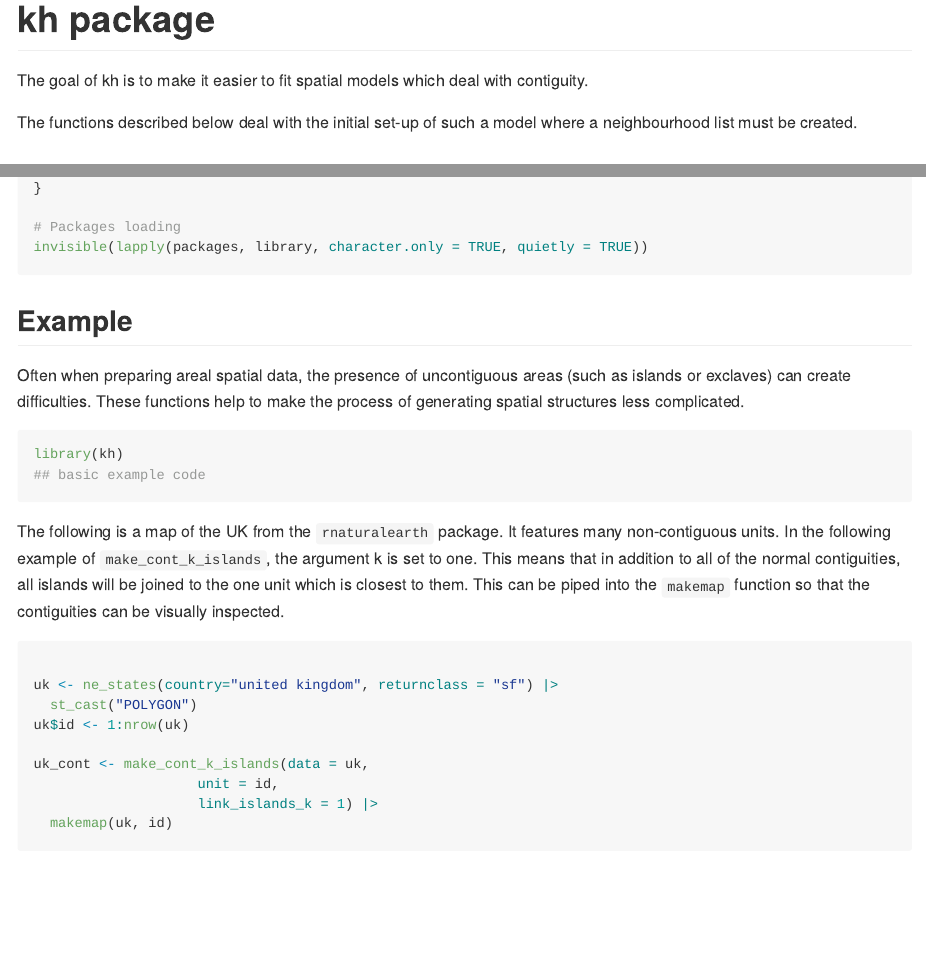
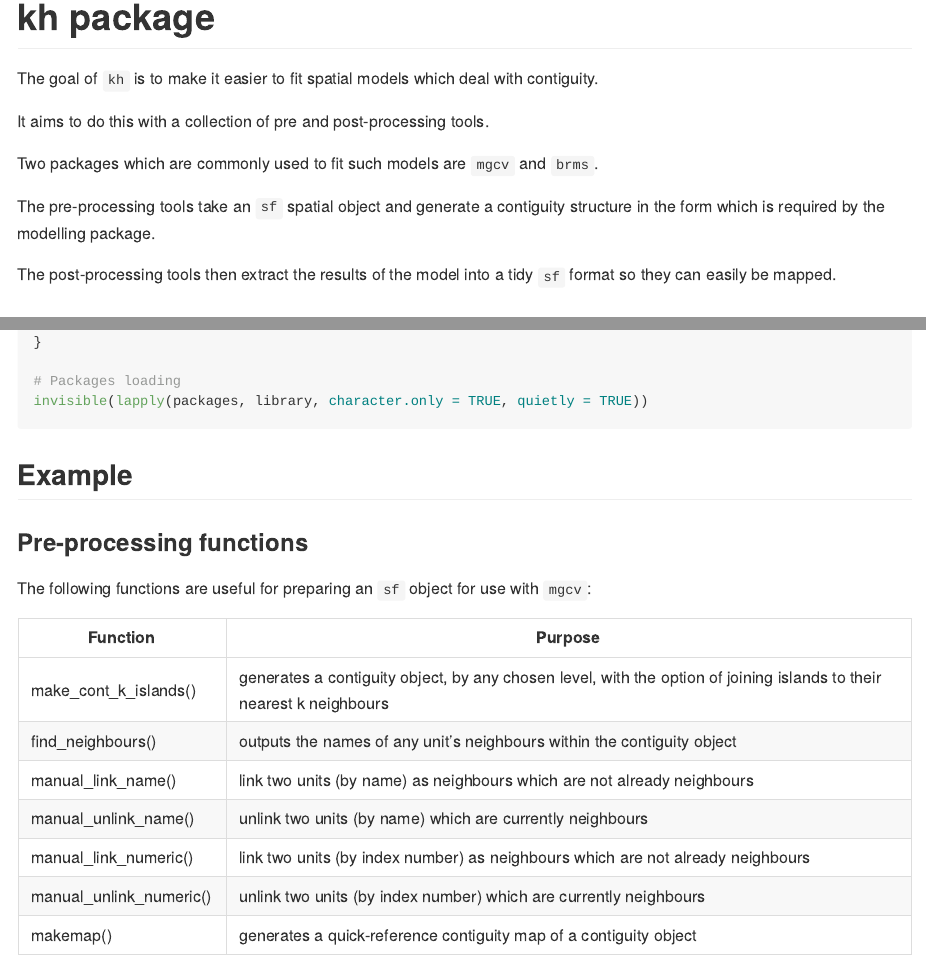
Before and after one commit to domijan/kh, an R Markdown document (README.Rmd): the page in a window 1100 px wide, from its top, and a second part further down, joined at a grey line. The pictures show the output file README.md that the author committed with the source, drawn offline in the style of GitHub; long lines of code are wrapped.

Commit message:
update readme

```diff
--- a/README.Rmd
+++ b/README.Rmd
@@ -16,11 +16,18 @@ knitr::opts_chunk$set(
 # kh package
 
 <!-- badges: start -->
+
 <!-- badges: end -->
 
-The goal of kh is to make it easier to fit spatial models which deal with contiguity.
+The goal of `kh` is to make it easier to fit spatial models which deal with contiguity.
 
-The functions described below deal with the initial set-up of such a model where a neighbourhood list must be created.
+It aims to do this with a collection of pre and post-processing tools.
+
+Two packages which are commonly used to fit such models are `mgcv` and `brms`.
+
+The pre-processing tools take an `sf` spatial object and generate a contiguity structure in the form which is required by the modelling package.
+
+The post-processing tools then extract the results of the model into a tidy `sf` format so they can easily be mapped.
 
 ## Installation
 
@@ -55,4 +62,16 @@ invisible(lapply(packages, library, character.only = TRUE, quietly = TRUE))
 
 ## Example
 
-Often when preparing areal spatial data, the presence of uncontiguous areas (such as islands or exclaves) can create difficulties. These functions help to make the process of generating spatial structures less complicated.
+### Pre-processing functions
+
+The following functions are useful for preparing an `sf` object for use with `mgcv`:
+
+| Function                | Purpose                                                                                                              |
+|-------------------------|----------------------------------------------------------------------------------------------------------------------|
+| make_cont_k_islands()   | generates a contiguity object, by any chosen level, with the option of joining islands to their nearest k neighbours |
+| find_neighbours()       | outputs the names of any unit's neighbours within the contiguity object                                              |
+| manual_link_name()      | link two units (by name) as neighbours which are not already neighbours                                              |
+| manual_unlink_name()    | unlink two units (by name) which are currently neighbours                                                            |
+| manual_link_numeric()   | link two units (by index number) as neighbours which are not already neighbours                                      |
+| manual_unlink_numeric() | unlink two units (by index number) which are currently neighbours                                                    |
+| makemap()               | generates a quick-reference contiguity map of a contiguity object                                                    |
```
Also changed, not shown: README.md, README.Rmd (2 more changed lines).
